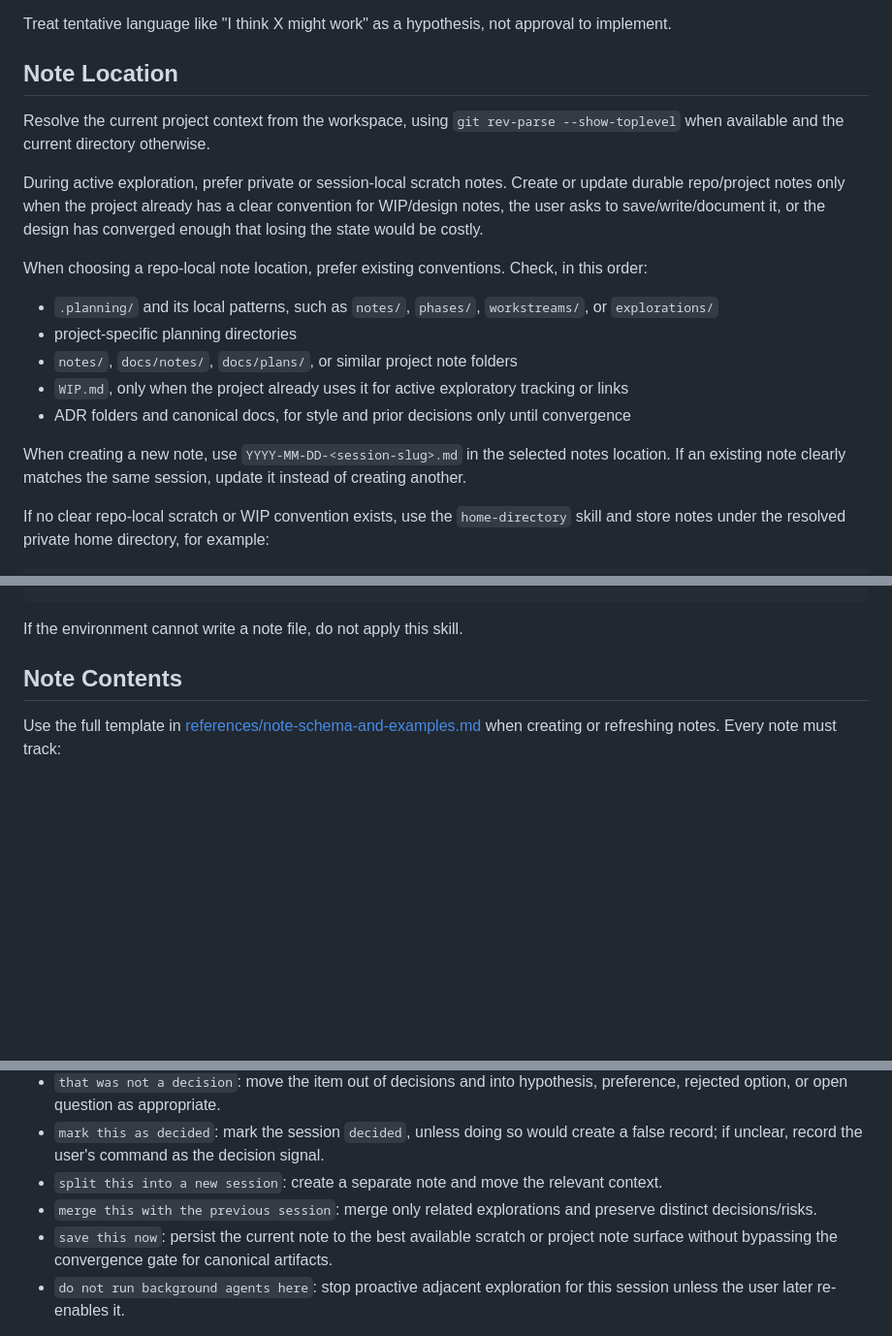
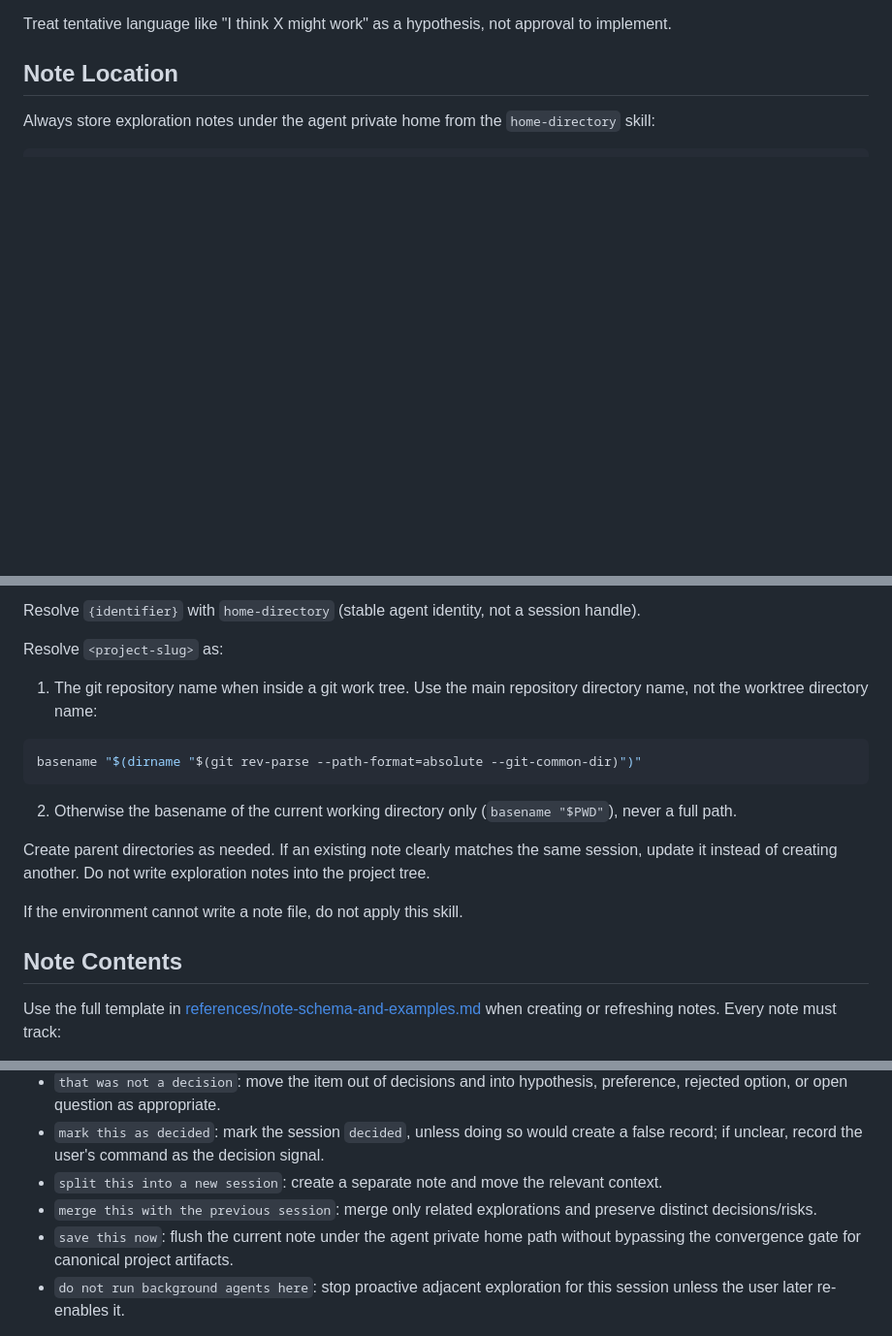
Before and after one commit to pablof7z/skills, a Markdown page: whiteboard/SKILL.md, 3 parts joined by grey strips. Shown at 97% size. Drawn GitHub-style; blank space fills up the shorter version.

Commit message:
Store whiteboard notes only in agent private home (#350)
Drop the repo path litigation (.planning, notes/, WIP.md). Always write
exploration notes under ~/.agents/home/{identifier}/whiteboard/, with
project-slug from the main git repo name (worktree-aware) or the cwd basename.

````diff
--- a/whiteboard/SKILL.md
+++ b/whiteboard/SKILL.md
@@ -22,20 +22,6 @@ Treat tentative language like "I think X might work" as a hypothesis, not approv
 
 ## Note Location
 
-Resolve the current project context from the workspace, using `git rev-parse --show-toplevel` when available and the current directory otherwise.
-
-During active exploration, prefer private or session-local scratch notes. Create or update durable repo/project notes only when the project already has a clear convention for WIP/design notes, the user asks to save/write/document it, or the design has converged enough that losing the state would be costly.
-
-When choosing a repo-local note location, prefer existing conventions. Check, in this order:
-
-- `.planning/` and its local patterns, such as `notes/`, `phases/`, `workstreams/`, or `explorations/`
-- project-specific planning directories
-- `notes/`, `docs/notes/`, `docs/plans/`, or similar project note folders
-- `WIP.md`, only when the project already uses it for active exploratory tracking or links
-- ADR folders and canonical docs, for style and prior decisions only until convergence
-
-When creating a new note, use `YYYY-MM-DD-<session-slug>.md` in the selected notes location. If an existing note clearly matches the same session, update it instead of creating another.
-
-If no clear repo-local scratch or WIP convention exists, use the `home-directory` skill and store notes under the resolved private home directory, for example:
+Always store exploration notes under the agent private home from the `home-directory` skill:
 
 ```text
@@ -43,4 +29,18 @@ If no clear repo-local scratch or WIP convention exists, use the `home-directory
 ```
+
+Resolve `{identifier}` with `home-directory` (stable agent identity, not a session handle).
+
+Resolve `<project-slug>` as:
+
+1. The git repository name when inside a git work tree. Use the main repository directory name, not the worktree directory name:
+
+```bash
+basename "$(dirname "$(git rev-parse --path-format=absolute --git-common-dir)")"
+```
+
+2. Otherwise the basename of the current working directory only (`basename "$PWD"`), never a full path.
+
+Create parent directories as needed. If an existing note clearly matches the same session, update it instead of creating another. Do not write exploration notes into the project tree.
 
 If the environment cannot write a note file, do not apply this skill.
 
@@ -118,7 +118,7 @@ Obey direct user override commands immediately:
 - `mark this as decided`: mark the session `decided`, unless doing so would create a false record; if unclear, record the user's command as the decision signal.
 - `split this into a new session`: create a separate note and move the relevant context.
 - `merge this with the previous session`: merge only related explorations and preserve distinct decisions/risks.
-- `save this now`: persist the current note to the best available scratch or project note surface without bypassing the convergence gate for canonical artifacts.
+- `save this now`: flush the current note under the agent private home path without bypassing the convergence gate for canonical project artifacts.
 - `do not run background agents here`: stop proactive adjacent exploration for this session unless the user later re-enables it.
 
 When the user corrects an interpretation, revise the affected note sections retroactively. Do not merely append a correction below stale assumptions.
````
Also changed, not shown: other parts of whiteboard/SKILL.md (+1 -1 lines), whiteboard/references/note-schema-and-examples.md (+1 -1 lines), 1 other file.
